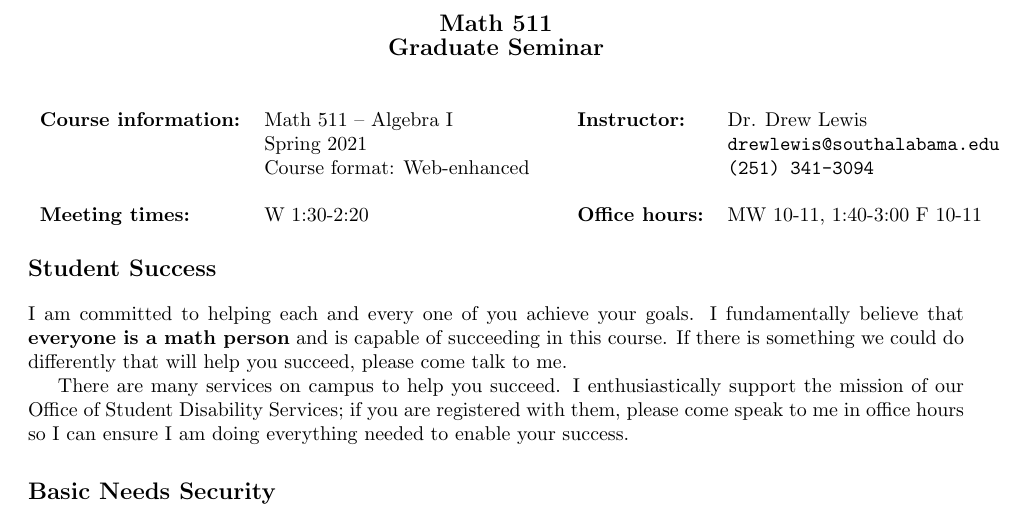
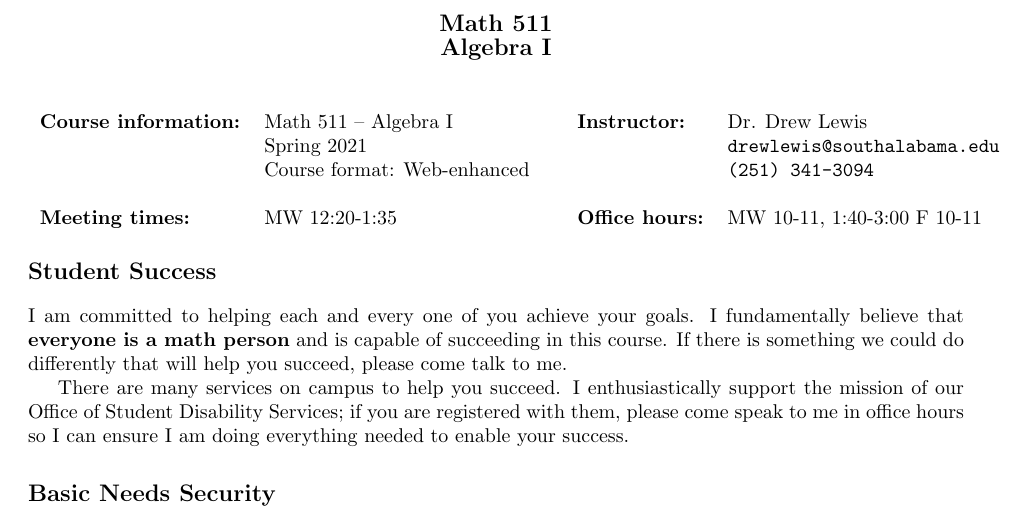
Before and after one commit to siwelwerd/math511, a LaTeX document (syllabus/syllabus.tex): part of page 1 of 2, cut so that both start at the same text. The pictures show the PDF file syllabus/syllabus.pdf that the author committed with the source.

Commit message:
Syllabus typos

```diff
--- a/syllabus/syllabus.tex
+++ b/syllabus/syllabus.tex
@@ -11,7 +11,7 @@
 
 \begin{center}
 {\bf \large \course{}\\
-Graduate Seminar} \\
+Algebra I} \\
 \end{center}
 
 \vspace{0.25in}
@@ -23,7 +23,7 @@ Graduate Seminar} \\
 & \semester \\
 & Course format: Web-enhanced \\
 & \\
-{\bf Meeting times:} & W 1:30-2:20 \end{tabular} &
+{\bf Meeting times:} & MW 12:20-1:35 \end{tabular} &
 \begin{tabular}{ll}
 {\bf Instructor:}& \prof \\
 & \profemail \\
```
Also changed, not shown: problem sets/Problem Set 1.tex (+9 -0 lines), problem sets/problemset.cls (+1 -1 lines), problem sets/Problem Set 1.pdf, syllabus/syllabus.pdf, 5 other files.
